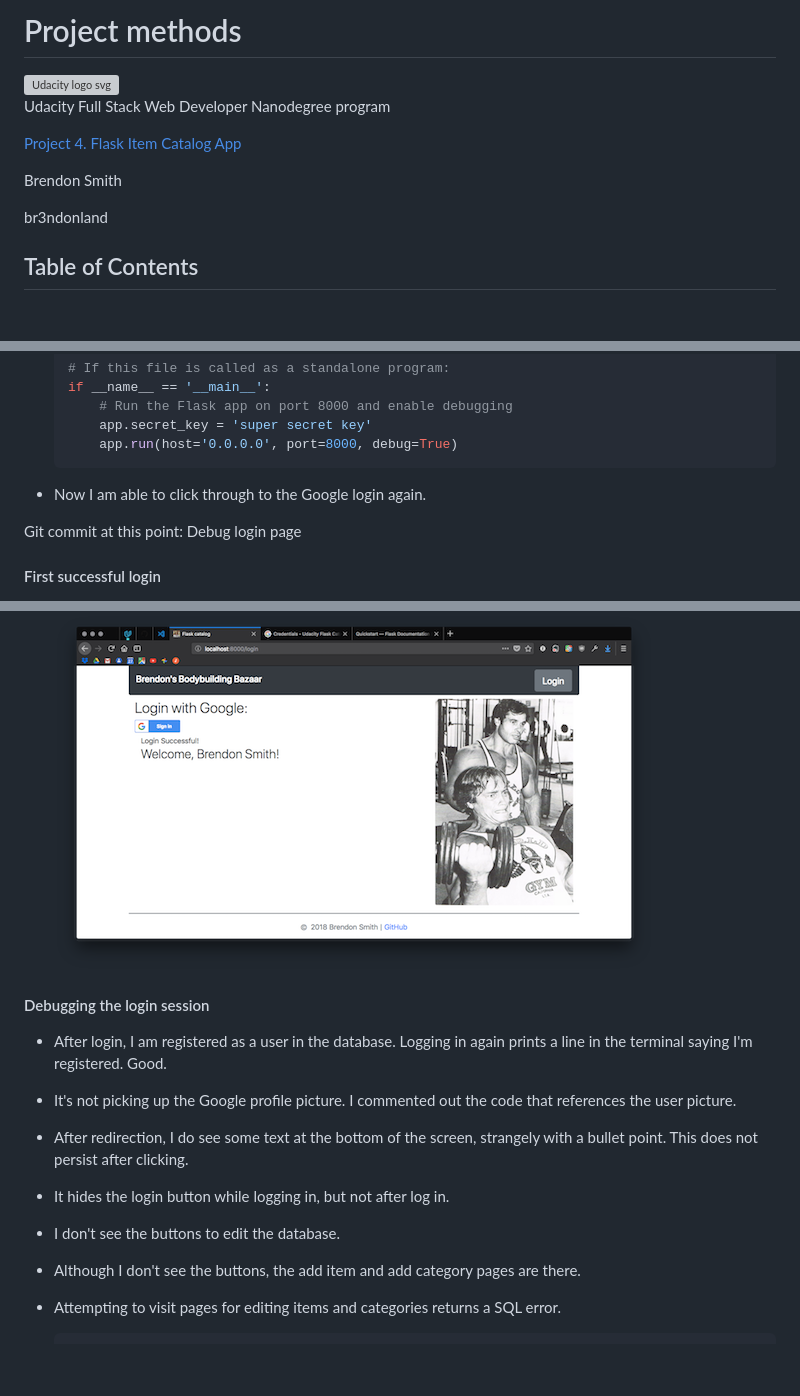
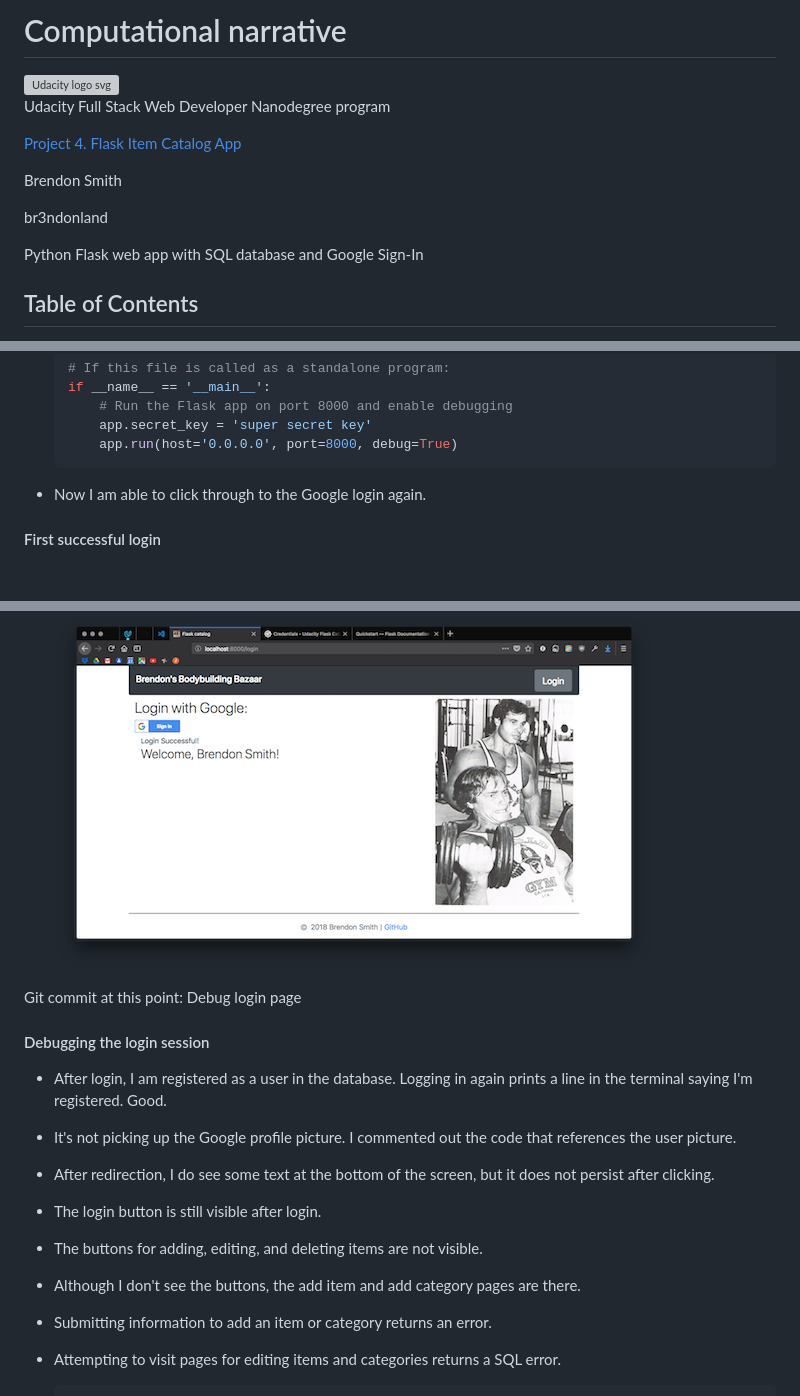
Before and after one commit to br3ndonland/udacity-fsnd-flask-catalog, a Markdown page: info/flask-catalog-methods.md, 3 parts joined by grey strips. Drawn GitHub-style; blank space fills up the shorter version; grey boxes are pictures that could not be loaded.

````diff
--- a/info/flask-catalog-methods.md
+++ b/info/flask-catalog-methods.md
@@ -1,4 +1,4 @@
-# Project methods
+# Computational narrative
 
 <a href="https://www.udacity.com/">
     <img src="https://s3-us-west-1.amazonaws.com/udacity-content/rebrand/svg/logo.min.svg" width="300" alt="Udacity logo svg">
@@ -11,6 +11,8 @@ Udacity Full Stack Web Developer Nanodegree program
 Brendon Smith
 
 br3ndonland
+
+Python Flask web app with SQL database and Google Sign-In
 
 ## Table of Contents
 
@@ -1006,8 +1008,6 @@ Git commit at this point: Debug database names and JSON endpoints ff3517e
 
 - Now I am able to click through to the Google login again.
 
-Git commit at this point: Debug login page
-
 #### First successful login
 
 - I tried moving the JavaScript from *login.html* to a separate file, *static/js/g-signin.js*, and modifying *login.html* to say `<script src="../static/js/g-signin.js"></script>`. It looks like it wasn't properly getting access to the template tags. I will need to keep the JS inline in the HTML. This is an annoying lack of continuity between Flask and JavaScript.
@@ -1040,14 +1040,17 @@ Git commit at this point: Debug login page
 
   ![Screenshot of homepage after login, with text reformatted](img/Screen-shot-2018-04-11-at-6.46.38-PM.png)
 
+Git commit at this point: Debug login page
+
 #### Debugging the login session
 
 - After login, I am registered as a user in the database. Logging in again prints a line in the terminal saying I'm registered. Good.
 - It's not picking up the Google profile picture. I commented out the code that references the user picture.
-- After redirection, I do see some text at the bottom of the screen, strangely with a bullet point. This does not persist after clicking.
-- It hides the login button while logging in, but not after log in.
-- I don't see the buttons to edit the database.
+- After redirection, I do see some text at the bottom of the screen, but it does not persist after clicking.
+- The login button is still visible after login.
+- The buttons for adding, editing, and deleting items are not visible.
 - Although I don't see the buttons, the add item and add category pages are there.
+- Submitting information to add an item or category returns an error.
 - Attempting to visit pages for editing items and categories returns a SQL error.
 
   ```text
````
Also changed, not shown: other parts of info/flask-catalog-methods.md (+22 -5 lines), README.md (+21 -21 lines), info/img/Screen-shot-2018-04-14-at-1.47.32-PM.png (added), 2 other files.
